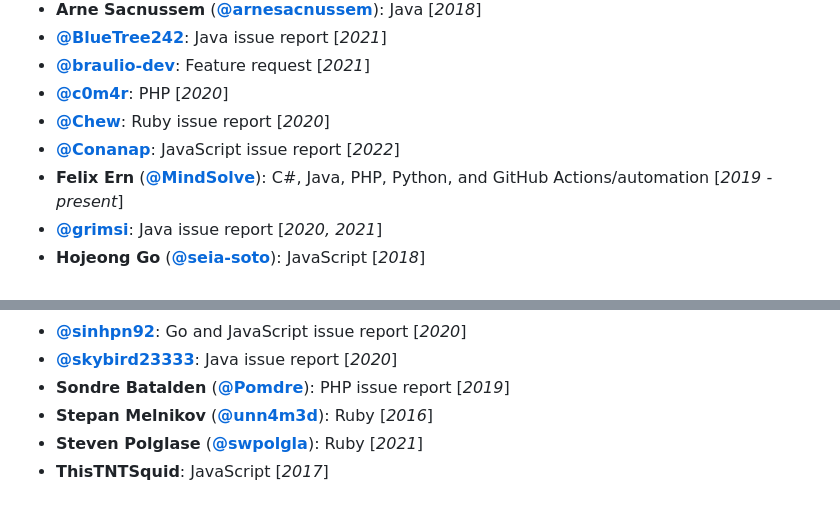
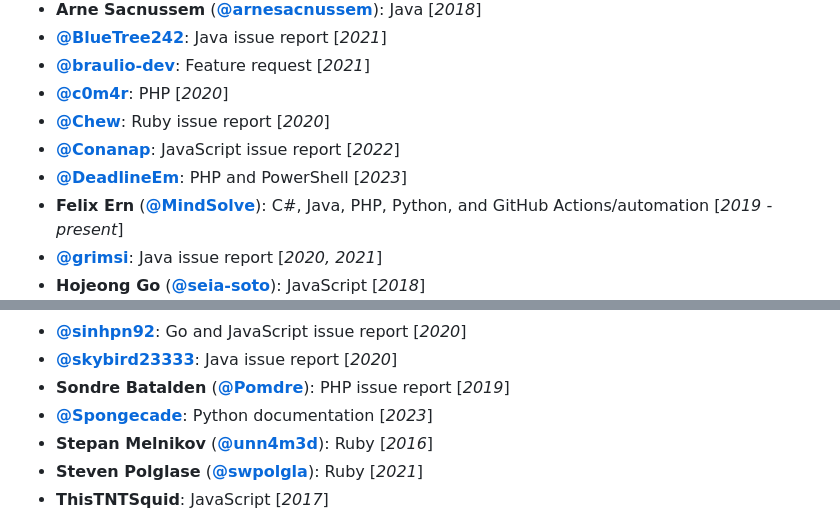
Before and after one commit to FragLand/minestat, a Markdown page: .github/README.md, 2 parts joined by grey strips. Rendered like a GitHub page.

Commit message:
Update contributors [skip ci]

```diff
--- a/.github/README.md
+++ b/.github/README.md
@@ -273,6 +273,7 @@ Feel free to [submit an issue](https://github.com/FragLand/minestat/issues/new/c
 * [**@c0m4r**](https://github.com/c0m4r): PHP [_2020_]
 * [**@Chew**](https://github.com/Chew): Ruby issue report [_2020_]
 * [**@Conanap**](https://github.com/Conanap): JavaScript issue report [_2022_]
+* [**@DeadlineEm**](https://github.com/Deadlineem): PHP and PowerShell [_2023_]
 * **Felix Ern** ([**@MindSolve**](https://github.com/mindsolve)): C#, Java, PHP, Python, and GitHub Actions/automation [_2019 - present_]
 * [**@grimsi**](https://github.com/grimsi): Java issue report [_2020, 2021_]
 * **Hojeong Go** ([**@seia-soto**](https://github.com/seia-soto)): JavaScript [_2018_]
@@ -311,6 +312,7 @@ Feel free to [submit an issue](https://github.com/FragLand/minestat/issues/new/c
 * [**@sinhpn92**](https://github.com/sinhpn92): Go and JavaScript issue report [_2020_]
 * [**@skybird23333**](https://github.com/skybird23333): Java issue report [_2020_]
 * **Sondre Batalden** ([**@Pomdre**](https://github.com/Pomdre)): PHP issue report [_2019_]
+* [**@Spongecade**](https://github.com/Spongecade): Python documentation [_2023_]
 * **Stepan Melnikov** ([**@unn4m3d**](https://github.com/unn4m3d)): Ruby [_2016_]
 * **Steven Polglase** ([**@swpolgla**](https://github.com/swpolgla)): Ruby [_2021_]
 * **ThisTNTSquid**: JavaScript [_2017_]
```
